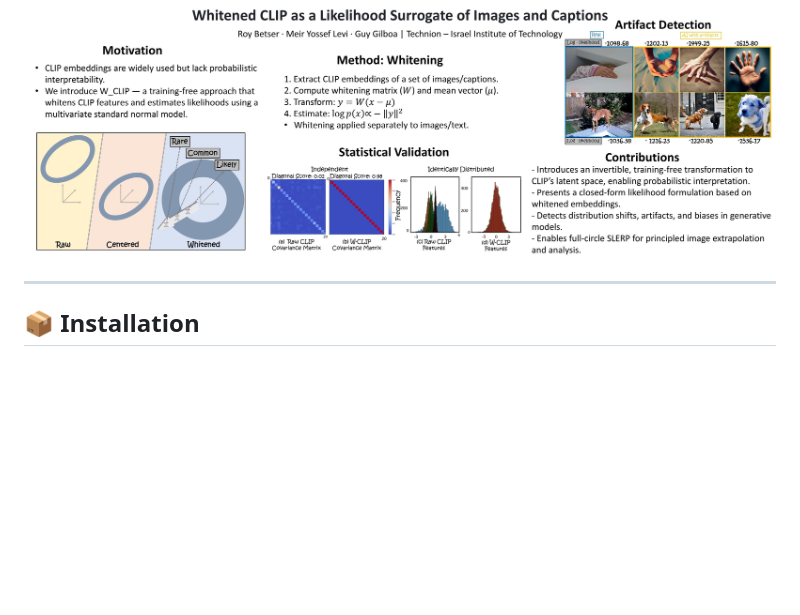
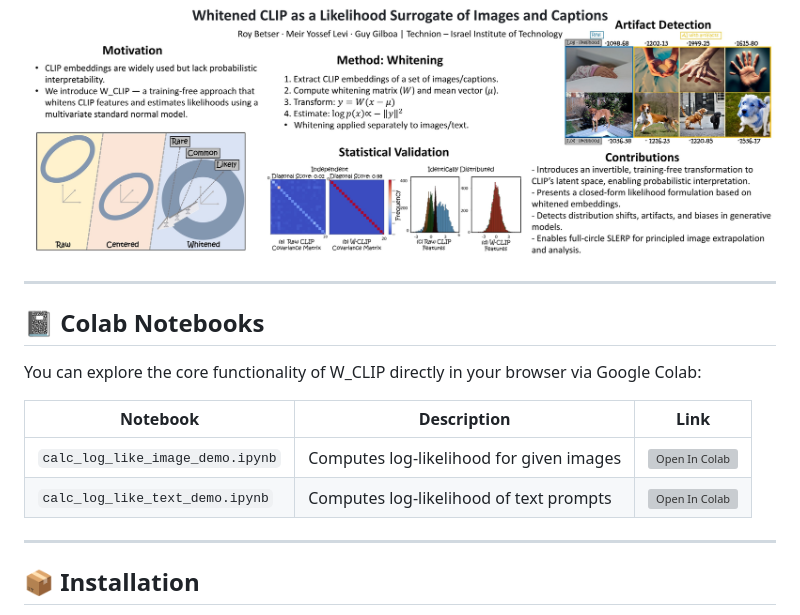
Before and after one commit to rbetser/W_CLIP, a Markdown page: README.md, the part around the change. Rendered like a GitHub page; blank space fills up the shorter version; grey boxes are pictures that could not be loaded.

```diff
--- a/README.md
+++ b/README.md
@@ -38,6 +38,16 @@ Consequently, the log-likelihood of a sample can be directly estimated from the
 <p align="center">
   <img src="method_fig.jpg" width="1000" alt="Whitening improves CLIP alignment">
 </p>
+
+---
+## 📓 Colab Notebooks
+
+You can explore the core functionality of W_CLIP directly in your browser via Google Colab:
+
+| Notebook | Description | Link |
+|----------|-------------|------|
+| `calc_log_like_image_demo.ipynb` | Computes log-likelihood for given images | [![Open In Colab](https://colab.research.google.com/assets/colab-badge.svg)](https://colab.research.google.com/github/rbetser/W_CLIP/blob/main/calc_log_like_image_demo.ipynb) |
+| `calc_log_like_text_demo.ipynb` | Computes log-likelihood of text prompts | [![Open In Colab](https://colab.research.google.com/assets/colab-badge.svg)](https://colab.research.google.com/github/rbetser/W_CLIP/blob/main/calc_log_like_text_demo.ipynb) |
 
 ---
 
```
